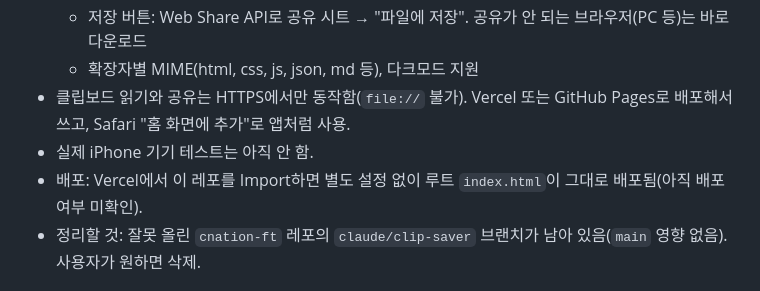
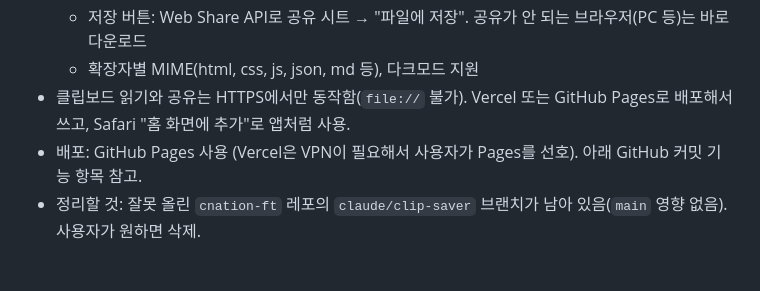
Before and after one commit to civilizednation/cnation-file, a Markdown page: CLAUDE.md, the part around the change. Rendered like a GitHub page.

Commit message:
Drop outdated deploy notes from CLAUDE.md
Co-Authored-By: Claude Opus 5.5 <noreply@anthropic.com>
Claude-Session: https://claude.ai/code/session_01MadLB3geCiLZ1KCA5PKiDt

```diff
--- a/CLAUDE.md
+++ b/CLAUDE.md
@@ -10,8 +10,7 @@
   - 저장 버튼: Web Share API로 공유 시트 → "파일에 저장". 공유가 안 되는 브라우저(PC 등)는 바로 다운로드
   - 확장자별 MIME(html, css, js, json, md 등), 다크모드 지원
 - 클립보드 읽기와 공유는 HTTPS에서만 동작함(`file://` 불가). Vercel 또는 GitHub Pages로 배포해서 쓰고, Safari "홈 화면에 추가"로 앱처럼 사용.
-- 실제 iPhone 기기 테스트는 아직 안 함.
-- 배포: Vercel에서 이 레포를 Import하면 별도 설정 없이 루트 `index.html`이 그대로 배포됨(아직 배포 여부 미확인).
+- 배포: GitHub Pages 사용 (Vercel은 VPN이 필요해서 사용자가 Pages를 선호). 아래 GitHub 커밋 기능 항목 참고.
 - 정리할 것: 잘못 올린 `cnation-ft` 레포의 `claude/clip-saver` 브랜치가 남아 있음(`main` 영향 없음). 사용자가 원하면 삭제.
 
 ## GitHub 커밋 기능 (PR #3로 main 머지, GitHub Pages 배포)
```
